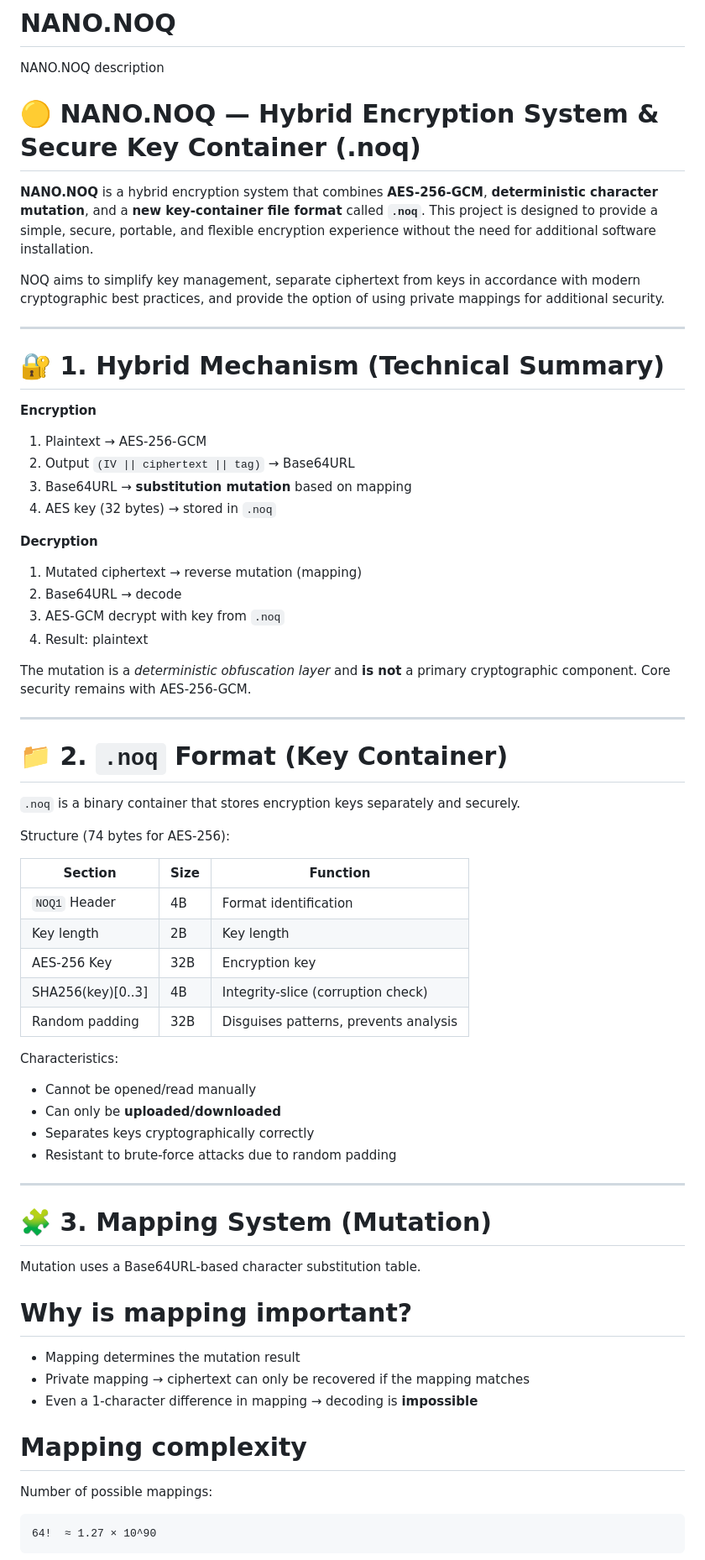
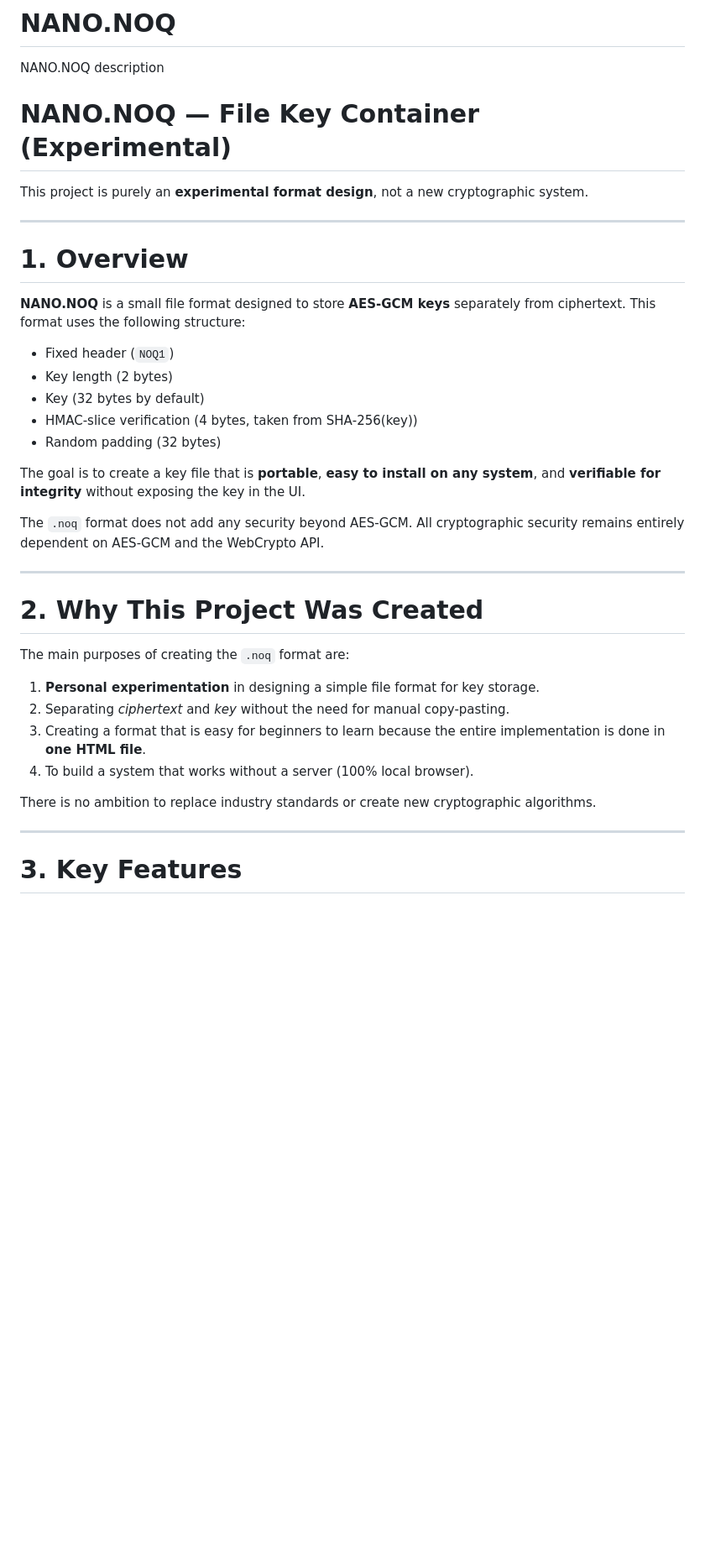
Before and after one commit to NOQ-DAFFACTOR/NANO.NOQ, a Markdown page: README.md, the part around the change printed below. Shown: that part at 84% size. GitHub-like rendering; blank space fills up the shorter version.

````diff
--- a/README.md
+++ b/README.md
@@ -1,72 +1,40 @@
 # NANO.NOQ
 NANO.NOQ description
 
- # 🟡 NANO.NOQ — Hybrid Encryption System & Secure Key Container (.noq)
+# NANO.NOQ — File Key Container (Experimental)
 
-**NANO.NOQ** is a hybrid encryption system that combines **AES-256-GCM**, **deterministic character mutation**, and a **new key-container file format** called **`.noq`**. This project is designed to provide a simple, secure, portable, and flexible encryption experience without the need for additional software installation.
-
-NOQ aims to simplify key management, separate ciphertext from keys in accordance with modern cryptographic best practices, and provide the option of using private mappings for additional security.
+This project is purely an **experimental format design**, not a new cryptographic system.
 
 ---
 
-# 🔐 1. Hybrid Mechanism (Technical Summary)
+# 1. Overview
 
- **Encryption**
+**NANO.NOQ** is a small file format designed to store **AES‑GCM keys** separately from ciphertext. This format uses the following structure:
 
-1. Plaintext → AES-256-GCM
-2. Output `(IV || ciphertext || tag)` → Base64URL
-3. Base64URL → **substitution mutation** based on mapping
-4. AES key (32 bytes) → stored in `.noq`
+* Fixed header (`NOQ1`)
+* Key length (2 bytes)
+* Key (32 bytes by default)
+* HMAC-slice verification (4 bytes, taken from SHA‑256(key))
+* Random padding (32 bytes)
 
- **Decryption**
+The goal is to create a key file that is **portable**, **easy to install on any system**, and **verifiable for integrity** without exposing the key in the UI.
 
-1. Mutated ciphertext → reverse mutation (mapping)
-2. Base64URL → decode
-3. AES-GCM decrypt with key from `.noq`
-4. Result: plaintext
-
-The mutation is a *deterministic obfuscation layer* and **is not** a primary cryptographic component. Core security remains with AES-256-GCM.
+The `.noq` format does not add any security beyond AES‑GCM. All cryptographic security remains entirely dependent on AES‑GCM and the WebCrypto API.
 
 ---
 
-# 📁 2. `.noq` Format (Key Container)
+# 2. Why This Project Was Created
 
-`.noq` is a binary container that stores encryption keys separately and securely.
+The main purposes of creating the `.noq` format are:
 
-Structure (74 bytes for AES-256):
+1. **Personal experimentation** in designing a simple file format for key storage.
+2. Separating *ciphertext* and *key* without the need for manual copy-pasting.
+3. Creating a format that is easy for beginners to learn because the entire implementation is done in **one HTML file**.
+4. To build a system that works without a server (100% local browser).
 
-| Section            | Size | Function                          |
-| ----------------- | ------ | ------------------------------- |
-| `NOQ1` Header     | 4B     | Format identification             |
-| Key length        | 2B     | Key length                     |
-| AES-256 Key       | 32B    | Encryption key                  |
-| SHA256(key)[0..3] | 4B     | Integrity-slice (corruption check)   |
-| Random padding      | 32B    | Disguises patterns, prevents analysis |
-
-Characteristics:
-
-* Cannot be opened/read manually
-* Can only be **uploaded/downloaded**
-* Separates keys cryptographically correctly
-* Resistant to brute-force attacks due to random padding
+There is no ambition to replace industry standards or create new cryptographic algorithms.
 
 ---
 
-# 🧩 3. Mapping System (Mutation)
+# 3. Key Features
 
-Mutation uses a Base64URL-based character substitution table.
-
-# Why is mapping important?
-
-* Mapping determines the mutation result
-* Private mapping → ciphertext can only be recovered if the mapping matches
-* Even a 1-character difference in mapping → decoding is **impossible**
-
-# Mapping complexity
-
-Number of possible mappings:
-
-```
-64!  ≈ 1.27 × 10^90
-```
-
````
Also changed, not shown: other parts of README.md (+67 -143 lines).
